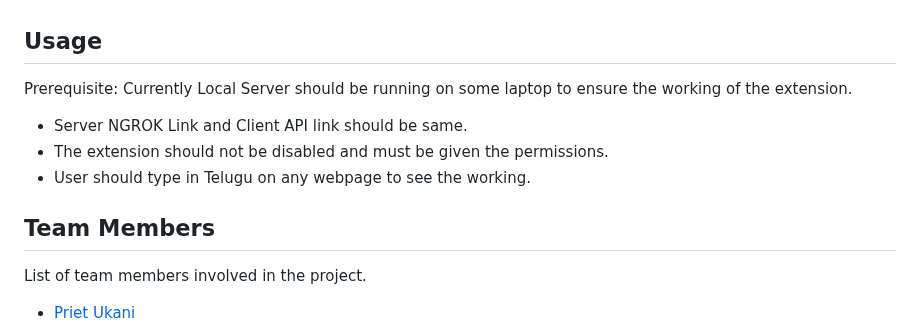
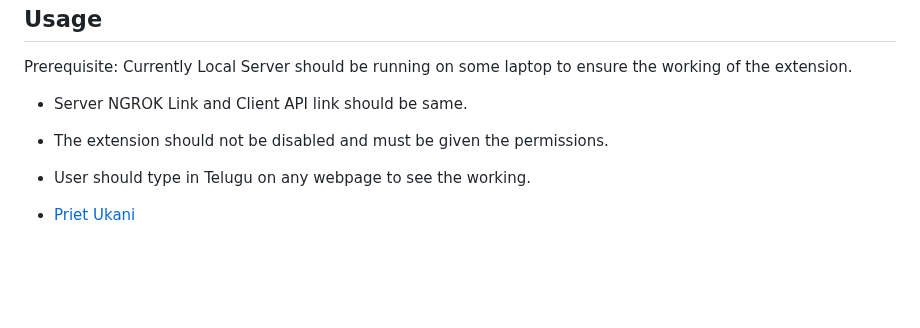
Before and after one commit to priet-ukani/Indian-Language-Sentence-Completion, a Markdown page: README.md, the part around one of its changes. Rendered like a GitHub page; blank space fills up the shorter version.

```diff
--- a/README.md
+++ b/README.md
@@ -69,8 +69,5 @@ Prerequisite: Currently Local Server should be running on some laptop to ensure
 
 
 
-## Team Members
-
-List of team members involved in the project.
 
 - [Priet Ukani](https://github.com/priet-ukani)
```
Also changed, not shown: other parts of README.md (+0 -3 lines).
